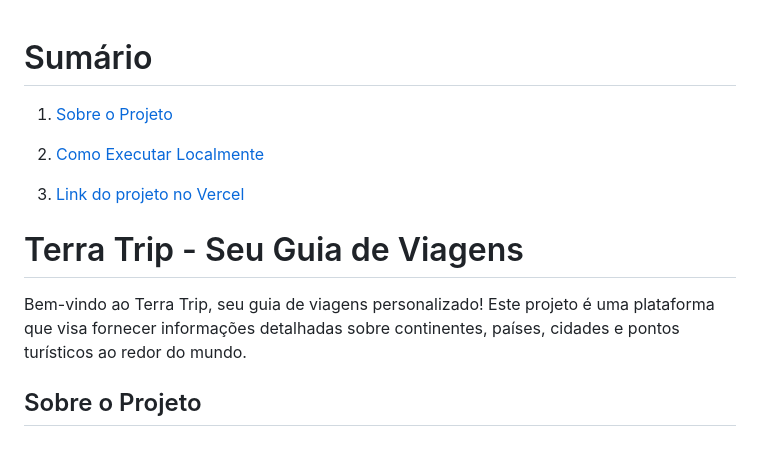
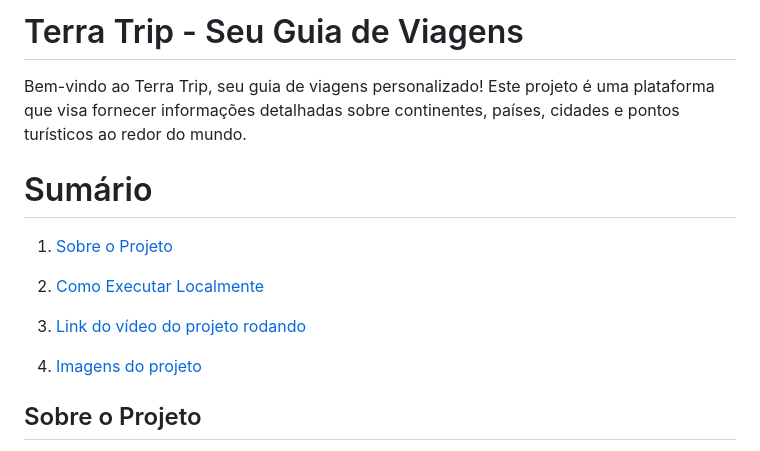
Before and after one commit to Leonardo-Valerio/Projeto-Terra-Trip, a Markdown page: README.md, the part around one of its changes. Rendered like a GitHub page.

```diff
--- a/README.md
+++ b/README.md
@@ -1,15 +1,16 @@
+
+# Terra Trip - Seu Guia de Viagens
+
+Bem-vindo ao Terra Trip, seu guia de viagens personalizado! Este projeto é uma plataforma que visa fornecer informações detalhadas sobre continentes, países, cidades e pontos turísticos ao redor do mundo.
+
 # Sumário
 1. [Sobre o Projeto](#sobre-o-projeto)
 
 2. [Como Executar Localmente](#como-executar-o-projeto-localmente)
 
-3. [Link do projeto no Vercel](#link-do-projeto-no-vercel)
+3. [Link do vídeo do projeto rodando](#link-do-video-do-projeto)
 
-
-
-# Terra Trip - Seu Guia de Viagens
-
-Bem-vindo ao Terra Trip, seu guia de viagens personalizado! Este projeto é uma plataforma que visa fornecer informações detalhadas sobre continentes, países, cidades e pontos turísticos ao redor do mundo.
+4. [Imagens do projeto](#imagens-do-projeto)
 
 ## Sobre o Projeto
 
```
Also changed, not shown: other parts of README.md (+17 -1 lines).
